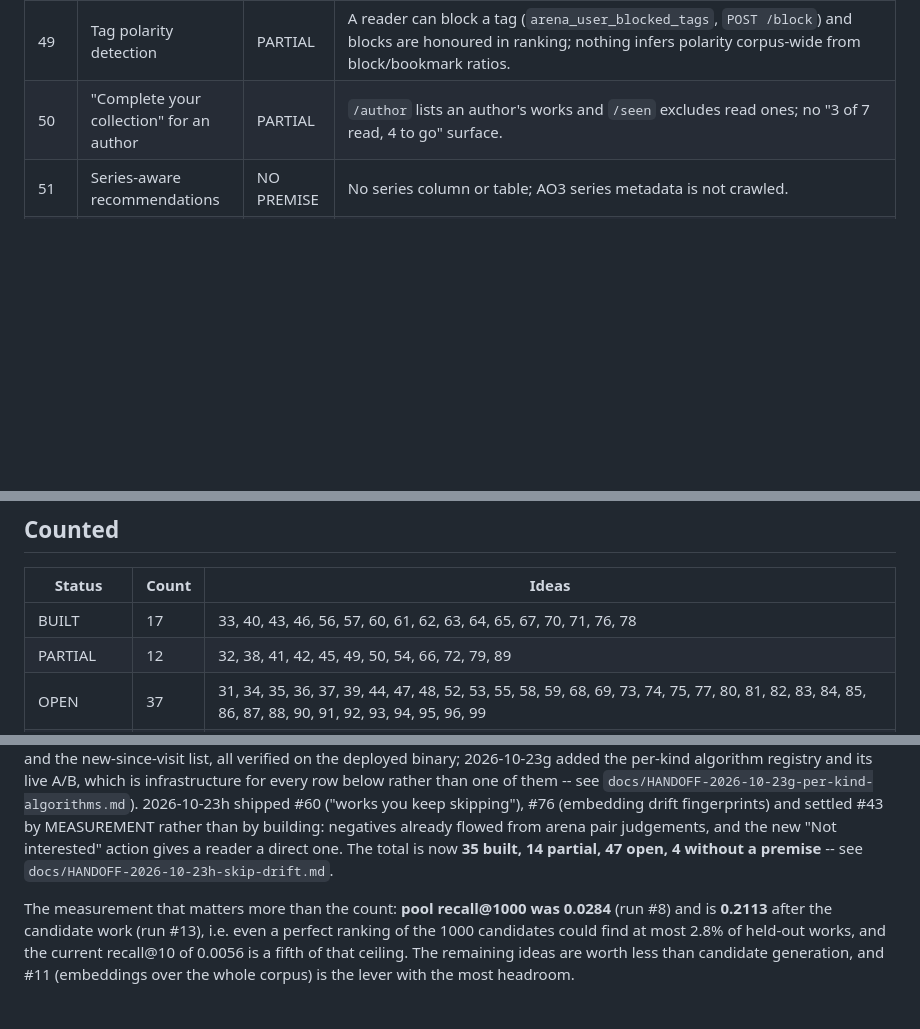
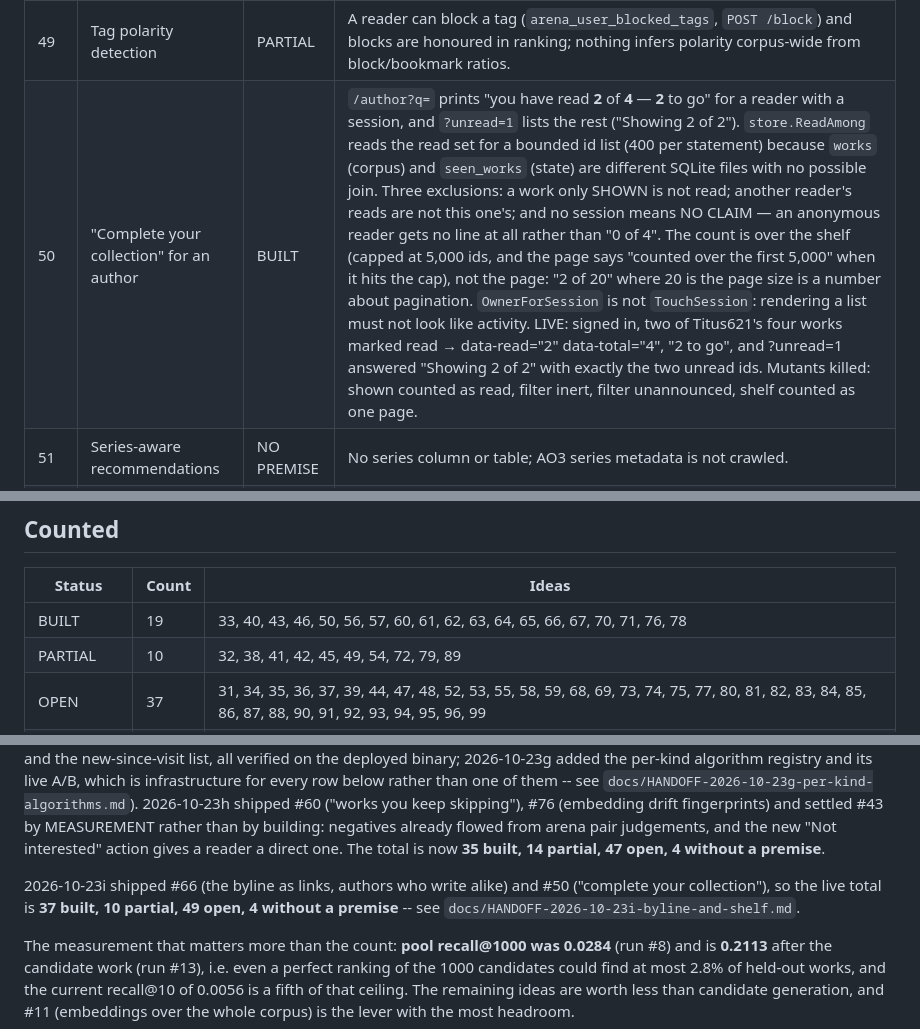
Before and after one commit to 8ullyMaguire/kindred, a Markdown page: docs/PLAN-recsurfaces-31-100.md, 3 parts joined by grey strips. Rendered like a GitHub page; blank space fills up the shorter version.

Commit message:
docs: #66 and #50 built, the counts, and the ERE gate lesson

```diff
--- a/docs/PLAN-recsurfaces-31-100.md
+++ b/docs/PLAN-recsurfaces-31-100.md
@@ -52,7 +52,7 @@ Four statuses:
 | 47 | Work cluster labels | OPEN | No work-level clustering; embeddings are `kind='tag'` only. |
 | 48 | Reader velocity signal | OPEN (count built) | The session model now exists: `reader_visits` (three instants per reader — `previous_at`, `current_at`, `last_at`) and `MarksSince`, which `/new` prints ("2 work(s) marked read since then, across 1 visit(s)"). The SIGNAL is deliberately not built, and the reason is measured, not assumed: a weight needs a distribution, and the live state database on 2026-10-23 held **33 marked works across 8 owners and 8 reader-days — no owner with five, max 13 marks in one day**. Fitting a weight to that is fitting noise, and this project refuses unmeasured weights. The number that would justify the next step: ≥20% of owners with ≥5 reader-days and a spread between the 90th and 50th percentile mark rate wide enough to change a ranking. Mutant killed: the boundary ignored, so "since your last visit" counted every mark ever made. |
 | 49 | Tag polarity detection | PARTIAL | A reader can block a tag (`arena_user_blocked_tags`, `POST /block`) and blocks are honoured in ranking; nothing infers polarity corpus-wide from block/bookmark ratios. |
-| 50 | "Complete your collection" for an author | PARTIAL | `/author` lists an author's works and `/seen` excludes read ones; no "3 of 7 read, 4 to go" surface. |
+| 50 | "Complete your collection" for an author | BUILT | `/author?q=` prints "you have read **2** of **4** — **2** to go" for a reader with a session, and `?unread=1` lists the rest ("Showing 2 of 2"). `store.ReadAmong` reads the read set for a bounded id list (400 per statement) because `works` (corpus) and `seen_works` (state) are different SQLite files with no possible join. Three exclusions: a work only SHOWN is not read; another reader's reads are not this one's; and no session means NO CLAIM — an anonymous reader gets no line at all rather than "0 of 4". The count is over the shelf (capped at 5,000 ids, and the page says "counted over the first 5,000" when it hits the cap), not the page: "2 of 20" where 20 is the page size is a number about pagination. `OwnerForSession` is not `TouchSession`: rendering a list must not look like activity. LIVE: signed in, two of Titus621's four works marked read → data-read="2" data-total="4", "2 to go", and ?unread=1 answered "Showing 2 of 2" with exactly the two unread ids. Mutants killed: shown counted as read, filter inert, filter unannounced, shelf counted as one page. |
 | 51 | Series-aware recommendations | NO PREMISE | No series column or table; AO3 series metadata is not crawled. |
 | 52 | Writing-style similarity via summary embeddings | OPEN | Embeddings are tag-level (`embeddings.kind='tag'`); there is no text model and no summary vector. |
 | 53 | Bradley-Terry vs Glicko | OPEN | Glicko-2 only (`internal/arena/glicko.go`); no BT fit and no rank-correlation comparison. |
@@ -108,8 +108,8 @@ Four statuses:
 
 | Status | Count | Ideas |
 |---|---|---|
-| BUILT | 17 | 33, 40, 43, 46, 56, 57, 60, 61, 62, 63, 64, 65, 67, 70, 71, 76, 78 |
-| PARTIAL | 12 | 32, 38, 41, 42, 45, 49, 50, 54, 66, 72, 79, 89 |
+| BUILT | 19 | 33, 40, 43, 46, 50, 56, 57, 60, 61, 62, 63, 64, 65, 66, 67, 70, 71, 76, 78 |
+| PARTIAL | 10 | 32, 38, 41, 42, 45, 49, 54, 72, 79, 89 |
 | OPEN | 37 | 31, 34, 35, 36, 37, 39, 44, 47, 48, 52, 53, 55, 58, 59, 68, 69, 73, 74, 75, 77, 80, 81, 82, 83, 84, 85, 86, 87, 88, 90, 91, 92, 93, 94, 95, 96, 99 |
 | NO PREMISE | 4 | 51, 97, 98, 100 |
 
@@ -129,7 +129,11 @@ row below rather than one of them -- see
 fingerprints) and settled #43 by MEASUREMENT rather than by building: negatives
 already flowed from arena pair judgements, and the new "Not interested" action
 gives a reader a direct one. The total is now **35 built, 14 partial, 47 open,
-4 without a premise** -- see `docs/HANDOFF-2026-10-23h-skip-drift.md`.
+4 without a premise**.
+
+2026-10-23i shipped #66 (the byline as links, authors who write alike) and #50
+("complete your collection"), so the live total is **37 built, 10 partial, 49
+open, 4 without a premise** -- see `docs/HANDOFF-2026-10-23i-byline-and-shelf.md`.
 
 The measurement that matters more than the count: **pool recall@1000 was
 0.0284** (run #8) and is **0.2113** after the candidate work (run #13), i.e. even a perfect ranking of the 1000 candidates could
```
Also changed, not shown: docs/HANDOFF-2026-10-23i-byline-and-shelf.md (added, +112 -0 lines), docs/what-is-left.md (+10 -0 lines).
